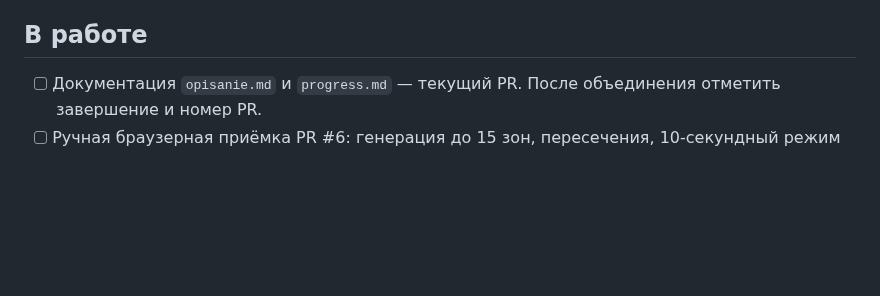
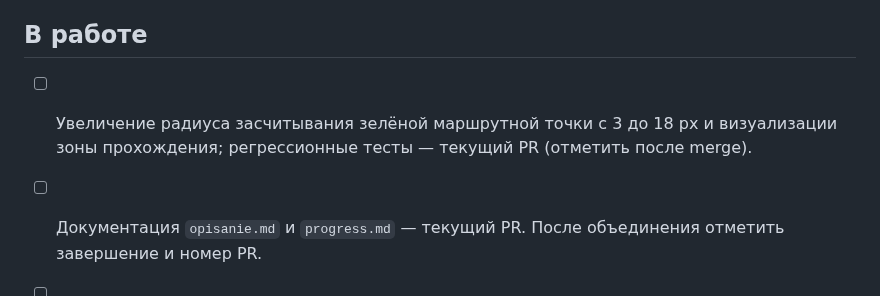
Before and after one commit to motostrelok1/boat-dock-ai, a Markdown page: progress.md, the part around the change. GitHub-like rendering; blank space fills up the shorter version.

Commit message:
Widen waypoint acceptance radius and document change

```diff
--- a/progress.md
+++ b/progress.md
@@ -16,6 +16,8 @@
 - [x] Эволюционное обучение, элитизм, оценка особей на нескольких фиксированных картах; импорт/экспорт JSON старой сети.
 
 ## В работе
+
+- [ ] Увеличение радиуса засчитывания зелёной маршрутной точки с 3 до 18 px и визуализации зоны прохождения; регрессионные тесты — текущий PR (отметить после merge).
 
 - [ ] Документация `opisanie.md` и `progress.md` — текущий PR. После объединения отметить завершение и номер PR.
 - [ ] Ручная браузерная приёмка PR #6: генерация до 15 зон, пересечения, 10-секундный режим ожидания, сообщение, восстановление движения, взаимодействие с обучением.
```
